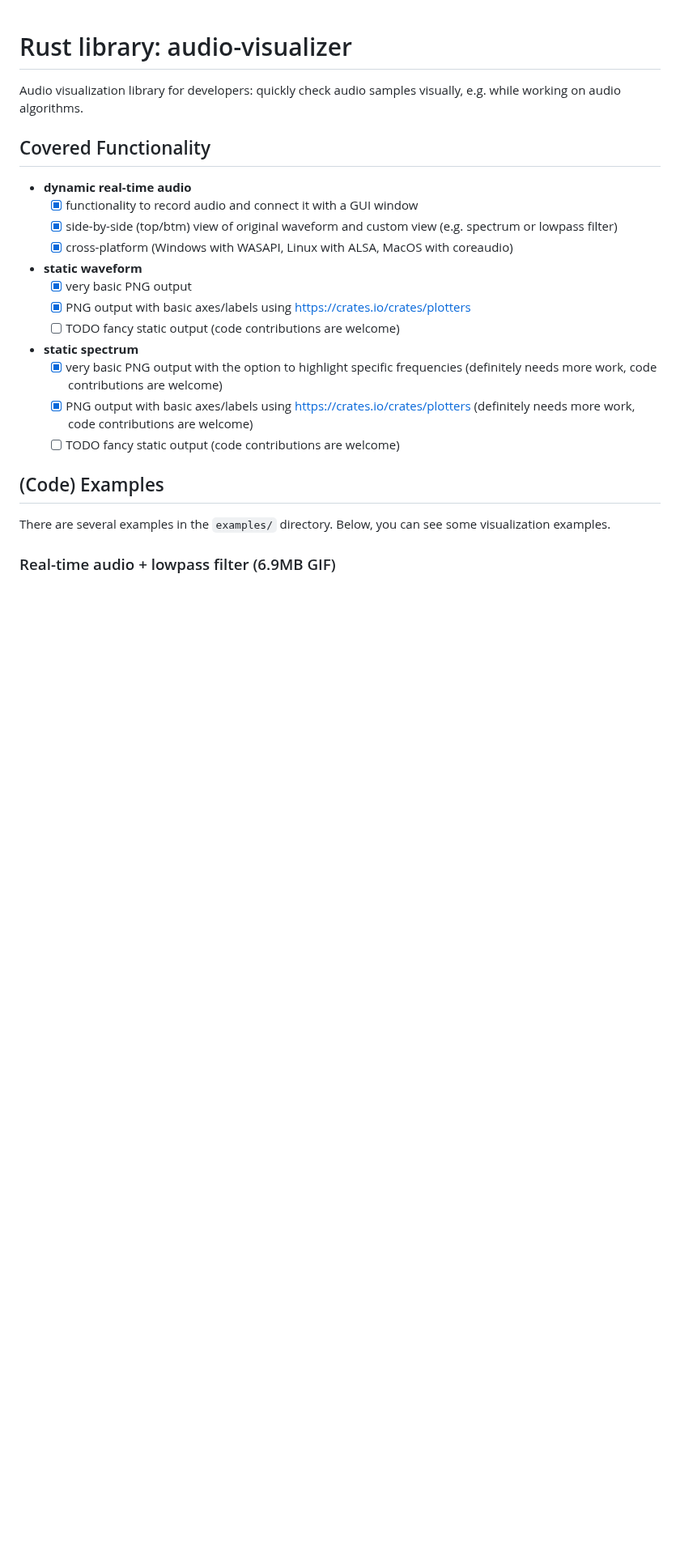
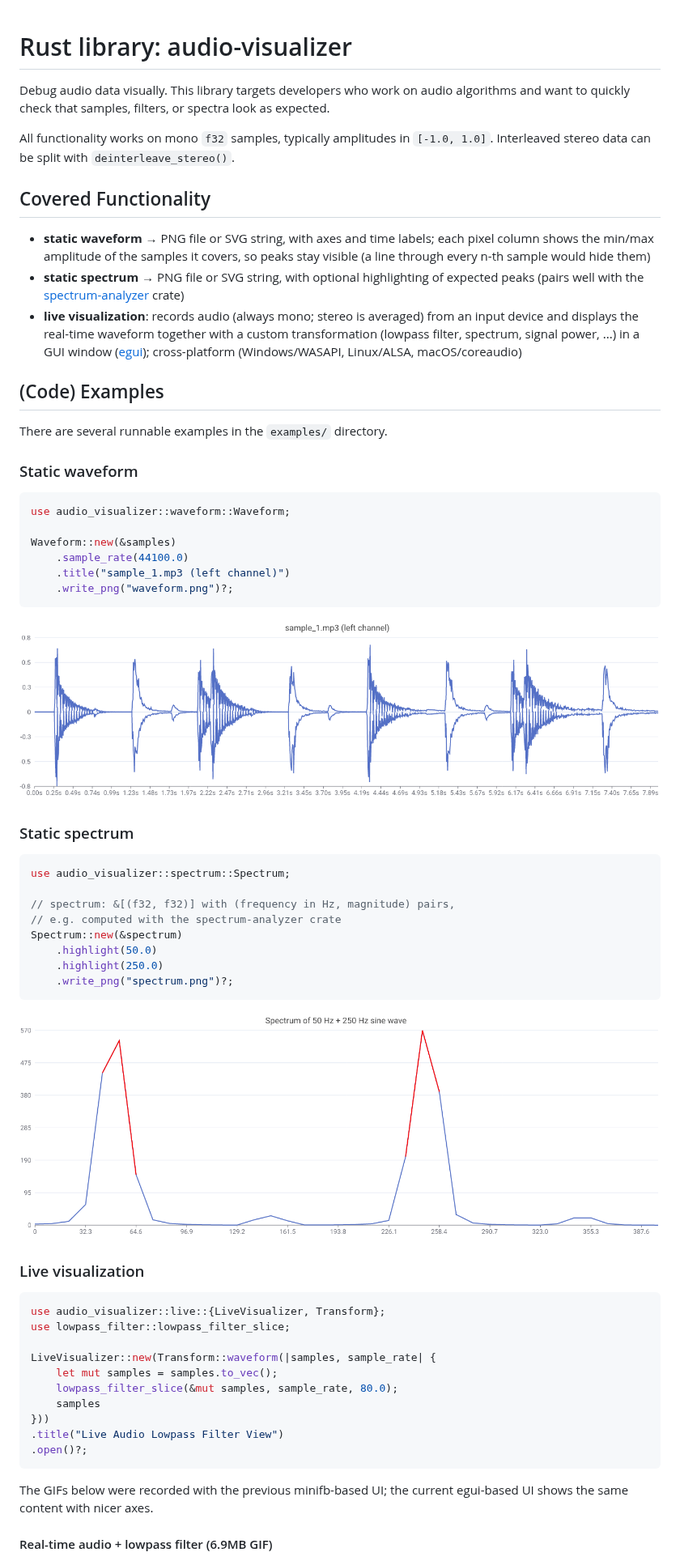
Before and after one commit to phip1611/audio-visualizer, a Markdown page: README.md, the part around one of its changes. Shown at 81% size. Drawn GitHub-style; pictures changed too: spectrum_example.png (added), waveform_example.png (added); blank space fills up the shorter version.

Commit message:
docs: overhaul README, CHANGELOG and crate metadata for v0.7.0
- README documents the new builder APIs with fresh example images
  rendered by the current code (the live-demo GIFs still show the old
  minifb UI, noted as such)
- CHANGELOG entry describing the overhaul and all breaking changes
- version 0.7.0, rust-version 1.95 (driven by egui), updated crate
  description; CI MSRV job bumped accordingly

````diff
--- a/README.md
+++ b/README.md
@@ -1,28 +1,77 @@
 # Rust library: audio-visualizer
 
-Audio visualization library for developers: quickly check audio samples
-visually, e.g. while working on audio algorithms.
+Debug audio data visually. This library targets developers who work on audio
+algorithms and want to quickly check that samples, filters, or spectra look
+as expected.
+
+All functionality works on mono `f32` samples, typically amplitudes in
+`[-1.0, 1.0]`. Interleaved stereo data can be split with
+`deinterleave_stereo()`.
 
 ## Covered Functionality
 
-- **dynamic real-time audio**
-    - [x] functionality to record audio and connect it with a GUI window
-    - [x] side-by-side (top/btm) view of original waveform and custom view (e.g. spectrum or lowpass filter)
-    - [x] cross-platform (Windows with WASAPI, Linux with ALSA, MacOS with coreaudio)
-- **static waveform**
-    - [x] very basic PNG output
-    - [x] PNG output with basic axes/labels using https://crates.io/crates/plotters
-    - [ ] TODO fancy static output (code contributions are welcome)
-
-- **static spectrum**
-    - [x] very basic PNG output with the option to highlight specific frequencies
-      (definitely needs more work, code contributions are welcome)
-    - [x] PNG output with basic axes/labels using https://crates.io/crates/plotters
-      (definitely needs more work, code contributions are welcome)
-    - [ ] TODO fancy static output (code contributions are welcome)
+- **static waveform** → PNG file or SVG string, with axes and time labels;
+  each pixel column shows the min/max amplitude of the samples it covers, so
+  peaks stay visible (a line through every n-th sample would hide them)
+- **static spectrum** → PNG file or SVG string, with optional highlighting
+  of expected peaks (pairs well with the
+  [spectrum-analyzer](https://crates.io/crates/spectrum-analyzer) crate)
+- **live visualization**: records audio (always mono; stereo is averaged)
+  from an input device and displays the real-time waveform together with a
+  custom transformation (lowpass filter, spectrum, signal power, ...) in a
+  GUI window ([egui](https://crates.io/crates/egui)); cross-platform
+  (Windows/WASAPI, Linux/ALSA, macOS/coreaudio)
 
 ## (Code) Examples
-There are several examples in the `examples/` directory. Below, you can see some visualization examples.
 
-### Real-time audio + lowpass filter (6.9MB GIF)
+There are several runnable examples in the `examples/` directory.
+
+### Static waveform
+
+```rust
+use audio_visualizer::waveform::Waveform;
+
+Waveform::new(&samples)
+    .sample_rate(44100.0)
+    .title("sample_1.mp3 (left channel)")
+    .write_png("waveform.png")?;
+```
+
+![Example visualization of a waveform](waveform_example.png "Example visualization of a waveform")
+
+### Static spectrum
+
+```rust
+use audio_visualizer::spectrum::Spectrum;
+
+// spectrum: &[(f32, f32)] with (frequency in Hz, magnitude) pairs,
+// e.g. computed with the spectrum-analyzer crate
+Spectrum::new(&spectrum)
+    .highlight(50.0)
+    .highlight(250.0)
+    .write_png("spectrum.png")?;
+```
+
+![Example visualization of a spectrum](spectrum_example.png "Example visualization of a spectrum")
+
+### Live visualization
+
+```rust
+use audio_visualizer::live::{LiveVisualizer, Transform};
+use lowpass_filter::lowpass_filter_slice;
+
+LiveVisualizer::new(Transform::waveform(|samples, sample_rate| {
+    let mut samples = samples.to_vec();
+    lowpass_filter_slice(&mut samples, sample_rate, 80.0);
+    samples
+}))
+.title("Live Audio Lowpass Filter View")
+.open()?;
+```
+
+The GIFs below were recorded with the previous minifb-based UI; the current
+egui-based UI shows the same content with nicer axes.
+
+#### Real-time audio + lowpass filter (6.9MB GIF)
+
 ![Example visualization of real-time audio + lowpass filter](res/live_demo_lowpass_filter_green_day_holiday.gif "Example visualization of real-time audio + lowpass filter") \
````
Also changed, not shown: other parts of README.md (+14 -16 lines), CHANGELOG.md (+27 -3 lines), plotters_spectrum_example.png (deleted), png_waveform_example.png (deleted), 3 other files.
